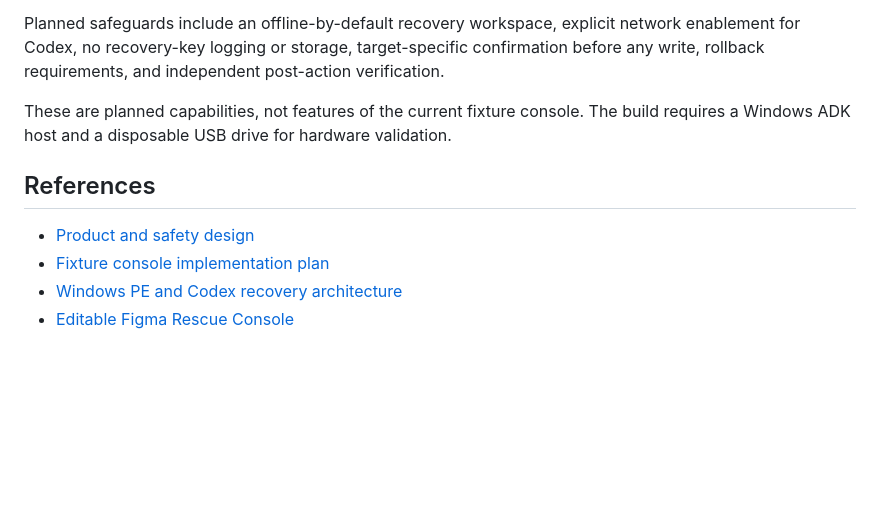
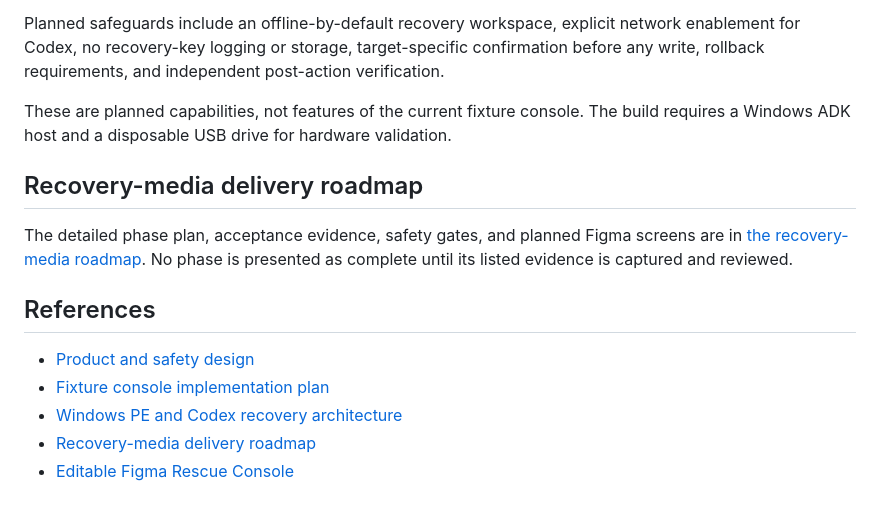
Before and after one commit to Morlock52/codex-rescue-usb, a Markdown page: README.md, the part around one of its changes. Rendered like a GitHub page; blank space fills up the shorter version.

```diff
--- a/README.md
+++ b/README.md
@@ -166,9 +184,14 @@ Planned safeguards include an offline-by-default recovery workspace, explicit ne
 
 These are planned capabilities, not features of the current fixture console. The build requires a Windows ADK host and a disposable USB drive for hardware validation.
 
+## Recovery-media delivery roadmap
+
+The detailed phase plan, acceptance evidence, safety gates, and planned Figma screens are in [the recovery-media roadmap](docs/plans/2026-08-05-recovery-media-roadmap.md). No phase is presented as complete until its listed evidence is captured and reviewed.
+
 ## References
 
 - [Product and safety design](docs/plans/2026-08-04-codex-rescue-usb-design.md)
 - [Fixture console implementation plan](docs/plans/2026-08-04-fixture-rescue-console-implementation.md)
 - [Windows PE and Codex recovery architecture](docs/plans/windows-pe-codex-recovery-architecture.md)
+- [Recovery-media delivery roadmap](docs/plans/2026-08-05-recovery-media-roadmap.md)
 - [Editable Figma Rescue Console](https://www.figma.com/design/sW9ctJbQnpgzx0DqJqwnbo)
```
Also changed, not shown: other parts of README.md (+18 -0 lines), docs/plans/2026-08-05-recovery-media-roadmap.md (added, +70 -0 lines).
